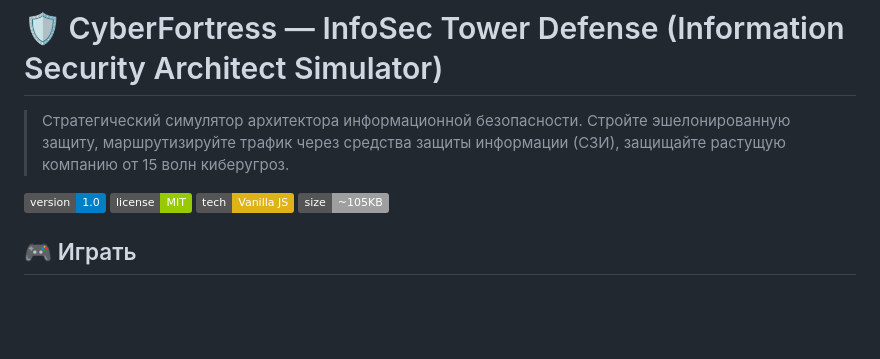
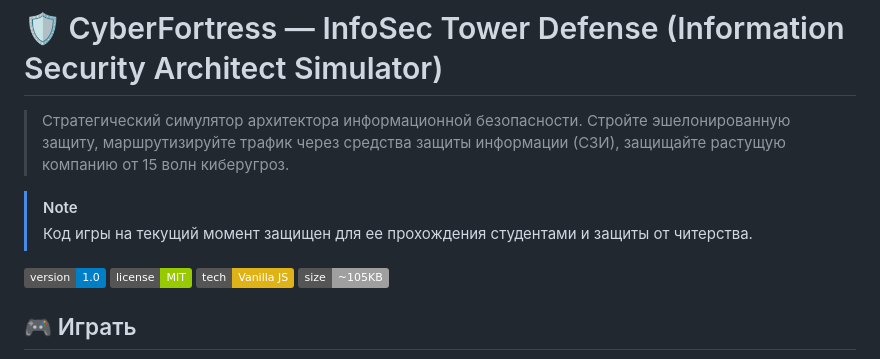
Before and after one commit to borross/CyberFortress, a Markdown page: README.md, the part around the change. GitHub-like rendering; badges without logos; blank space fills up the shorter version.

```diff
--- a/README.md
+++ b/README.md
@@ -1,6 +1,9 @@
 # 🛡 CyberFortress — InfoSec Tower Defense (Information Security Architect Simulator)
 
 > Стратегический симулятор архитектора информационной безопасности. Стройте эшелонированную защиту, маршрутизируйте трафик через средства защиты информации (СЗИ), защищайте растущую компанию от 15 волн киберугроз.
+
+> [!NOTE]
+> Код игры на текущий момент защищен для ее прохождения студентами и защиты от читерства.
 
 ![Version](https://img.shields.io/badge/version-1.0-blue)
 ![License](https://img.shields.io/badge/license-MIT-green)
```
